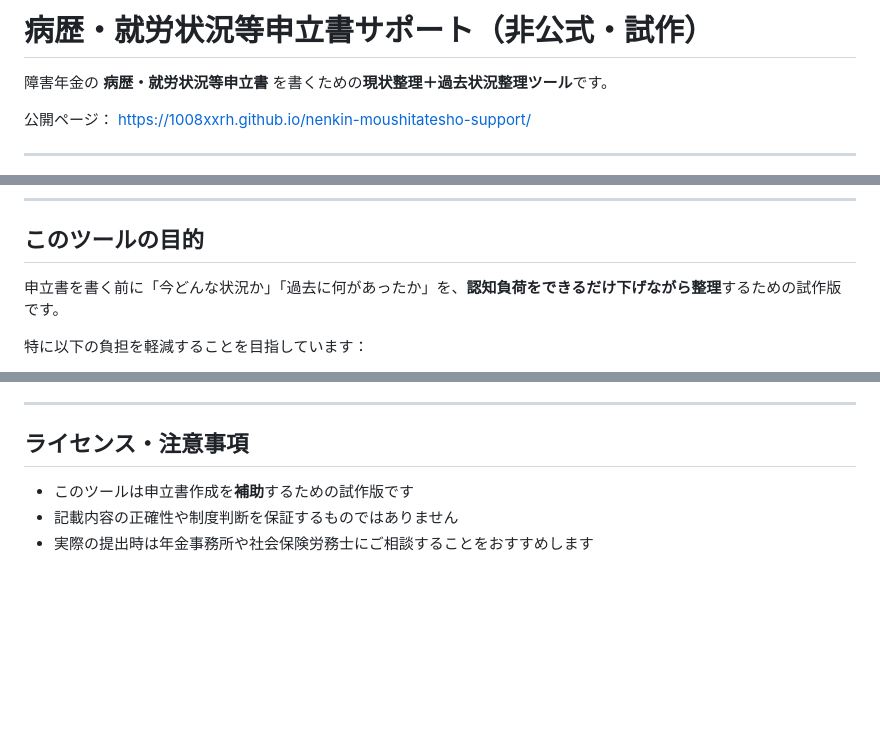
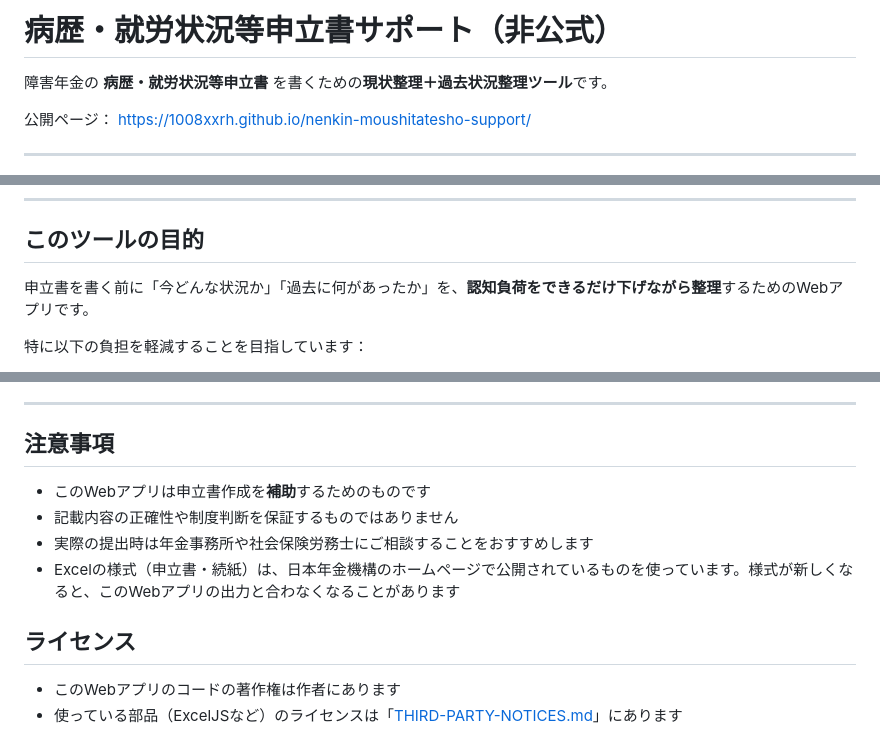
Before and after one commit to 1008xxrh/nenkin-moushitatesho-support, a Markdown page: README.md, 3 parts joined by grey strips. Drawn GitHub-style; blank space fills up the shorter version.

```diff
--- a/README.md
+++ b/README.md
@@ -1,4 +1,4 @@
-# 病歴・就労状況等申立書サポート（非公式・試作）
+# 病歴・就労状況等申立書サポート（非公式）
 
 障害年金の **病歴・就労状況等申立書** を書くための**現状整理＋過去状況整理ツール**です。
 
@@ -21,7 +21,7 @@
 
 ## このツールの目的
 
-申立書を書く前に「今どんな状況か」「過去に何があったか」を、**認知負荷をできるだけ下げながら整理**するための試作版です。
+申立書を書く前に「今どんな状況か」「過去に何があったか」を、**認知負荷をできるだけ下げながら整理**するためのWebアプリです。
 
 特に以下の負担を軽減することを目指しています：
 
@@ -122,8 +122,14 @@
 
 ---
 
-## ライセンス・注意事項
+## 注意事項
 
-- このツールは申立書作成を**補助**するための試作版です
+- このWebアプリは申立書作成を**補助**するためのものです
 - 記載内容の正確性や制度判断を保証するものではありません
 - 実際の提出時は年金事務所や社会保険労務士にご相談することをおすすめします
+- Excelの様式（申立書・続紙）は、日本年金機構のホームページで公開されているものを使っています。様式が新しくなると、このWebアプリの出力と合わなくなることがあります
+
+## ライセンス
+
+- このWebアプリのコードの著作権は作者にあります
+- 使っている部品（ExcelJSなど）のライセンスは「[THIRD-PARTY-NOTICES.md](THIRD-PARTY-NOTICES.md)」にあります
```
